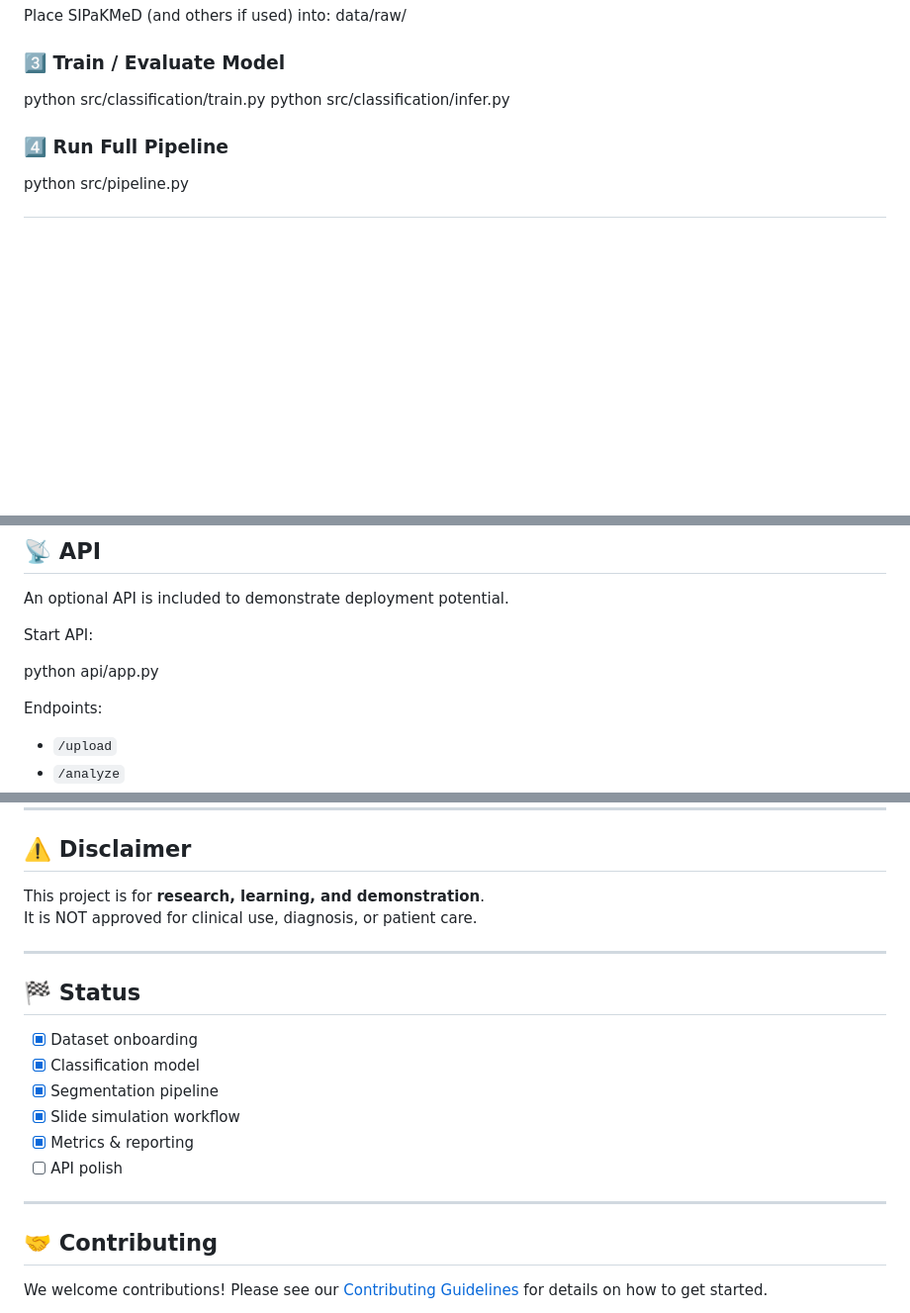
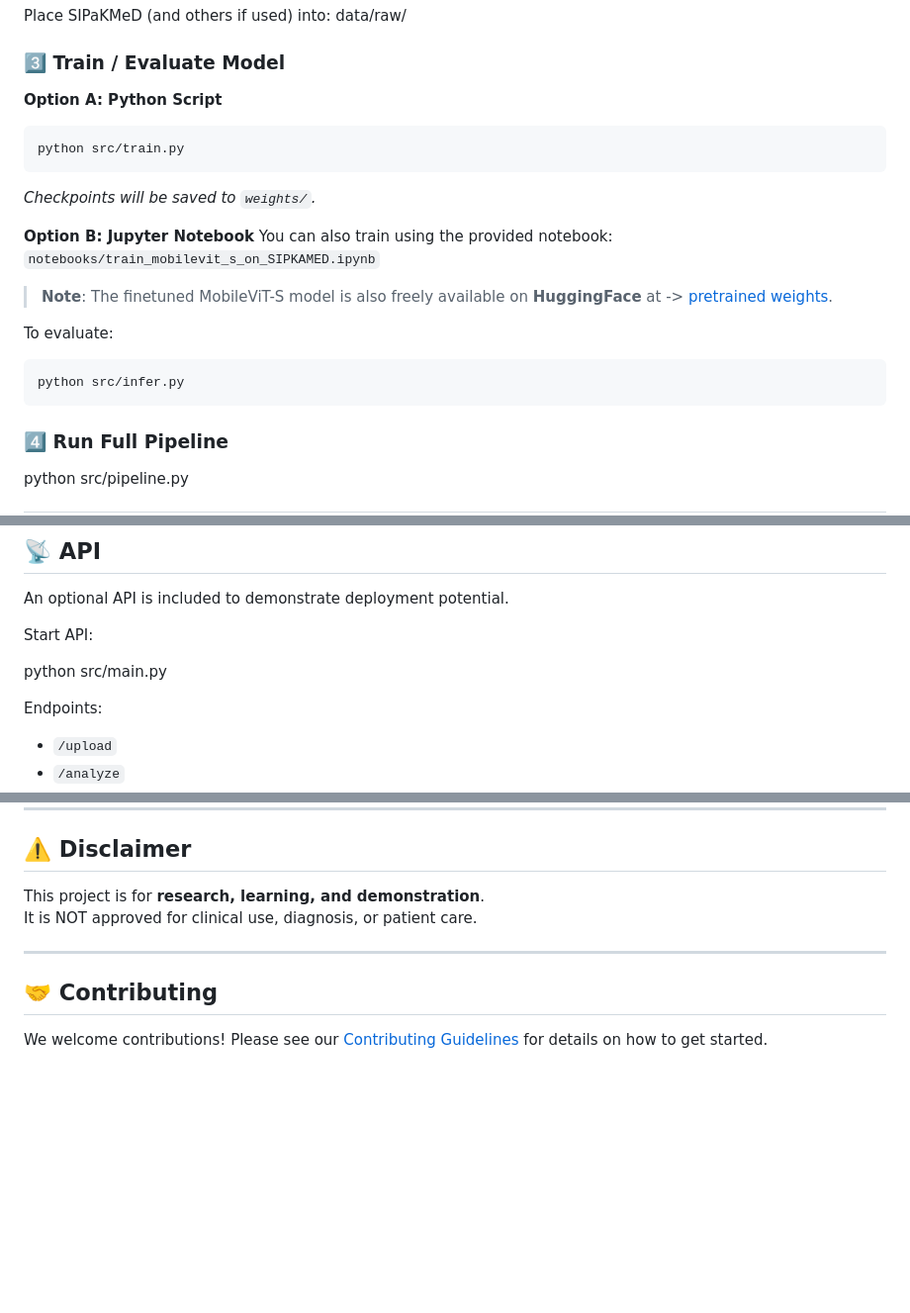
Before and after one commit to PritamTheCoder/cervical_cytology_ai, a Markdown page: README.md, 3 parts joined by grey strips. Shown at 99% size. Rendered like a GitHub page; blank space fills up the shorter version.

Commit message:
docs: update training instructions and API startup command in README

````diff
--- a/README.md
+++ b/README.md
@@ -117,8 +117,23 @@ data/raw/
 
 
 ### 3️⃣ Train / Evaluate Model
-python src/classification/train.py
-python src/classification/infer.py
+
+**Option A: Python Script**
+```bash
+python src/train.py
+```
+*Checkpoints will be saved to `weights/`.*
+
+**Option B: Jupyter Notebook**
+You can also train using the provided notebook:
+`notebooks/train_mobilevit_s_on_SIPKAMED.ipynb`
+
+> **Note**: The finetuned MobileViT-S model is also freely available on **HuggingFace** at -> [pretrained weights](https://huggingface.co/AurevinP/cervical-cytology-mobilevit-sipakmed).
+
+To evaluate:
+```bash
+python src/infer.py
+```
 
 
 ### 4️⃣ Run Full Pipeline
@@ -156,7 +171,7 @@ An optional API is included to demonstrate deployment potential.
 Start API:
 
 
-python api/app.py
+python src/main.py
 
 
 Endpoints:
@@ -184,17 +199,6 @@ It is NOT approved for clinical use, diagnosis, or patient care.
 
 ---
 
-## 🏁 Status
-
-- [x] Dataset onboarding
-- [x] Classification model
-- [x] Segmentation pipeline
-- [x] Slide simulation workflow
-- [x] Metrics & reporting
-- [ ] API polish
-
----
-
 ## 🤝 Contributing
 
 We welcome contributions! Please see our [Contributing Guidelines](CONTRIBUTING.md) for details on how to get started.
````
